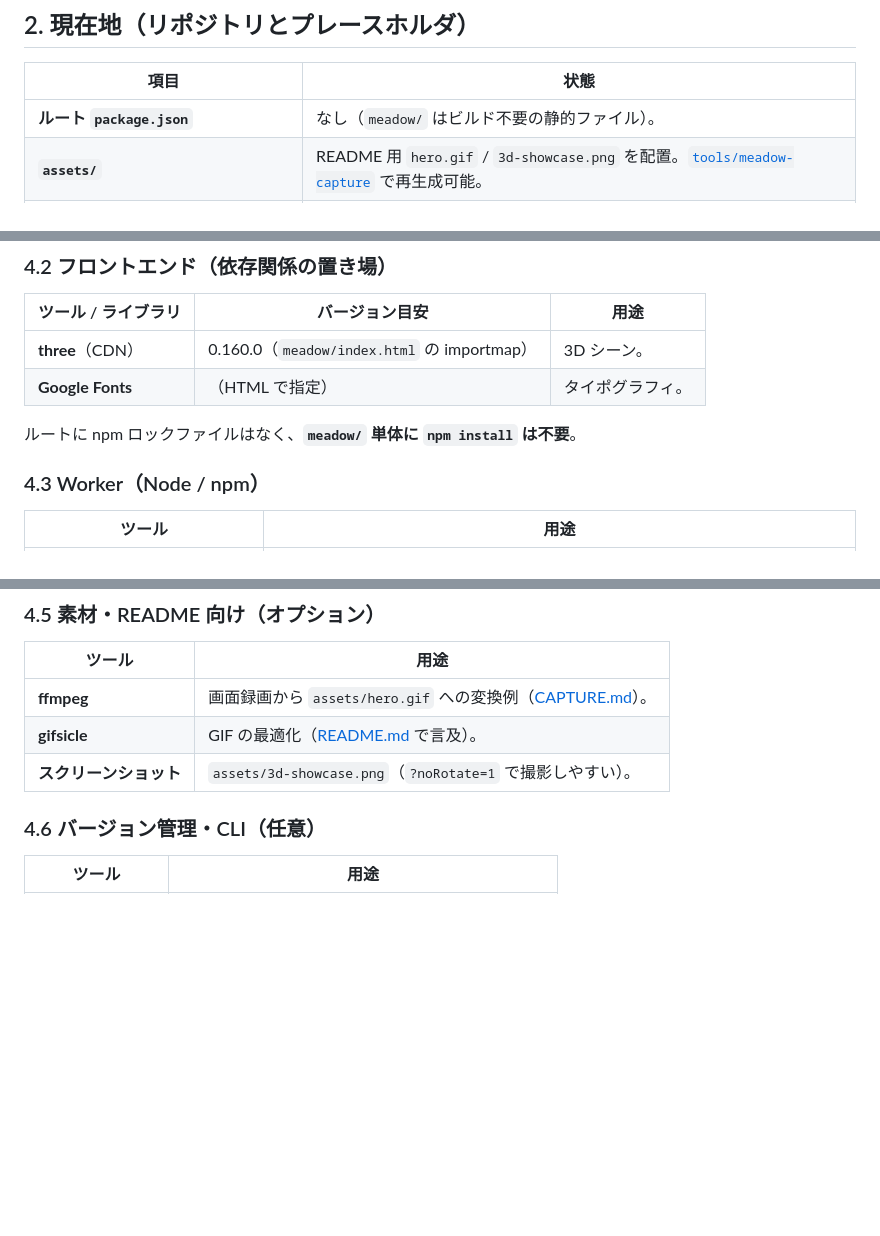
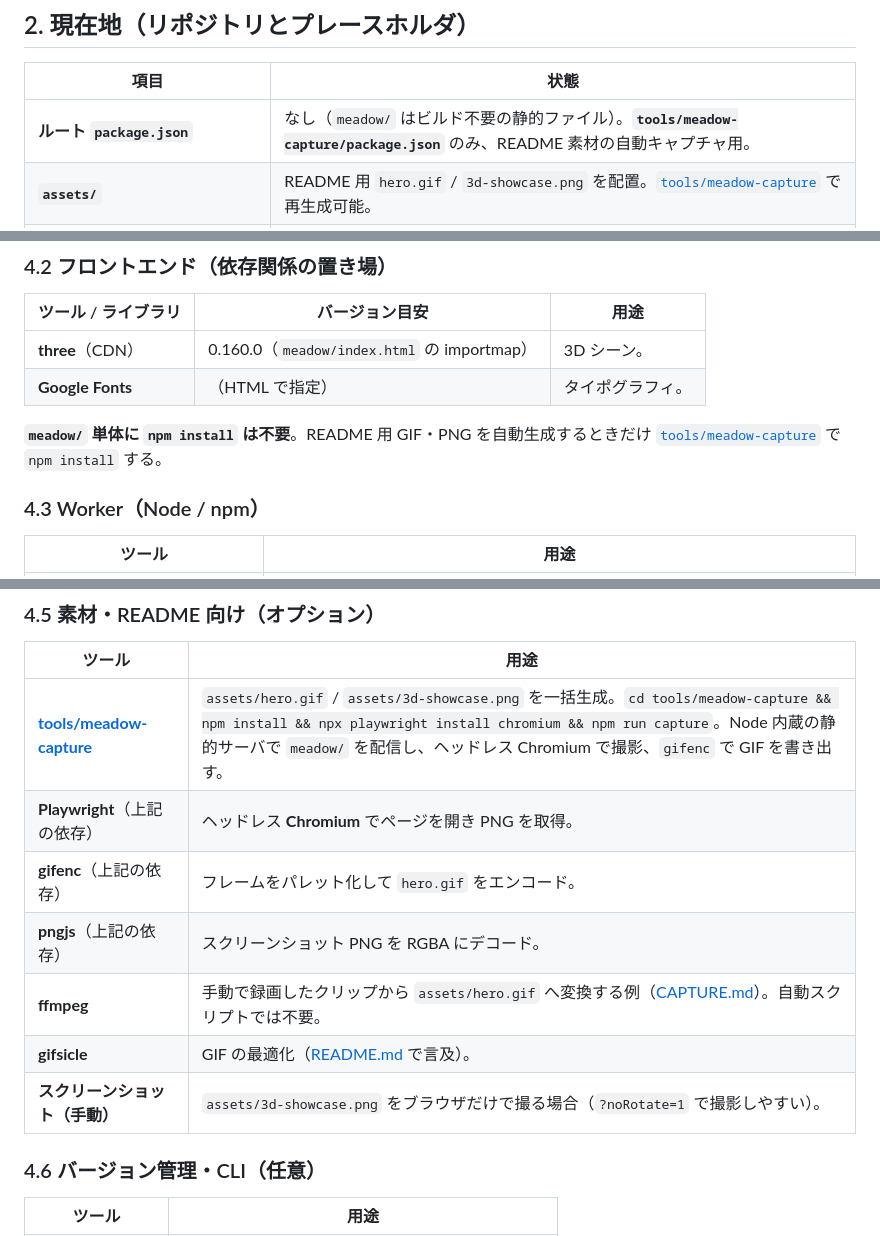
Before and after one commit to HayatoToyoda/githubToGallery, a Markdown page: docs/STATUS_AND_TOOLS.md, 3 parts joined by grey strips. Drawn GitHub-style; blank space fills up the shorter version.

Commit message:
docs: list meadow-capture stack in STATUS_AND_TOOLS
- Document Playwright, gifenc, pngjs and capture workflow
- Clarify optional root package.json vs tools/meadow-capture

Made-with: Cursor

```diff
--- a/docs/STATUS_AND_TOOLS.md
+++ b/docs/STATUS_AND_TOOLS.md
@@ -20,7 +20,7 @@
 
 | 項目 | 状態 |
 |------|------|
-| **ルート `package.json`** | なし（`meadow/` はビルド不要の静的ファイル）。 |
+| **ルート `package.json`** | なし（`meadow/` はビルド不要の静的ファイル）。**`tools/meadow-capture/package.json`** のみ、README 素材の自動キャプチャ用。 |
 | **`assets/`** | README 用 `hero.gif` / `3d-showcase.png` を配置。[`tools/meadow-capture`](../tools/meadow-capture) で再生成可能。 |
 | **README の Live demo URL** | `YOUR_USERNAME` 等の **プレースホルダ**（実際の GitHub ユーザー名・リポ名に置き換えが必要）。 |
 | **`meadow/index.html` の `MEADOW_API_BASE`** | 既定は空文字。Worker を使う場合のみデプロイ後のオリジンを設定。 |
@@ -54,7 +54,7 @@
 | **three**（CDN） | 0.160.0（`meadow/index.html` の importmap） | 3D シーン。 |
 | **Google Fonts** | （HTML で指定） | タイポグラフィ。 |
 
-ルートに npm ロックファイルはなく、**`meadow/` 単体に `npm install` は不要**。
+**`meadow/` 単体に `npm install` は不要**。README 用 GIF・PNG を自動生成するときだけ [`tools/meadow-capture`](../tools/meadow-capture) で `npm install` する。
 
 ### 4.3 Worker（Node / npm）
 
@@ -75,9 +75,13 @@
 
 | ツール | 用途 |
 |--------|------|
-| **ffmpeg** | 画面録画から `assets/hero.gif` への変換例（[CAPTURE.md](../meadow/CAPTURE.md)）。 |
+| **[tools/meadow-capture](../tools/meadow-capture)** | `assets/hero.gif` / `assets/3d-showcase.png` を一括生成。`cd tools/meadow-capture && npm install && npx playwright install chromium && npm run capture`。Node 内蔵の静的サーバで `meadow/` を配信し、ヘッドレス Chromium で撮影、`gifenc` で GIF を書き出す。 |
+| **Playwright**（上記の依存） | ヘッドレス **Chromium** でページを開き PNG を取得。 |
+| **gifenc**（上記の依存） | フレームをパレット化して `hero.gif` をエンコード。 |
+| **pngjs**（上記の依存） | スクリーンショット PNG を RGBA にデコード。 |
+| **ffmpeg** | 手動で録画したクリップから `assets/hero.gif` へ変換する例（[CAPTURE.md](../meadow/CAPTURE.md)）。自動スクリプトでは不要。 |
 | **gifsicle** | GIF の最適化（[README.md](../README.md) で言及）。 |
-| **スクリーンショット** | `assets/3d-showcase.png`（`?noRotate=1` で撮影しやすい）。 |
+| **スクリーンショット（手動）** | `assets/3d-showcase.png` をブラウザだけで撮る場合（`?noRotate=1` で撮影しやすい）。 |
 
 ### 4.6 バージョン管理・CLI（任意）
 
```
